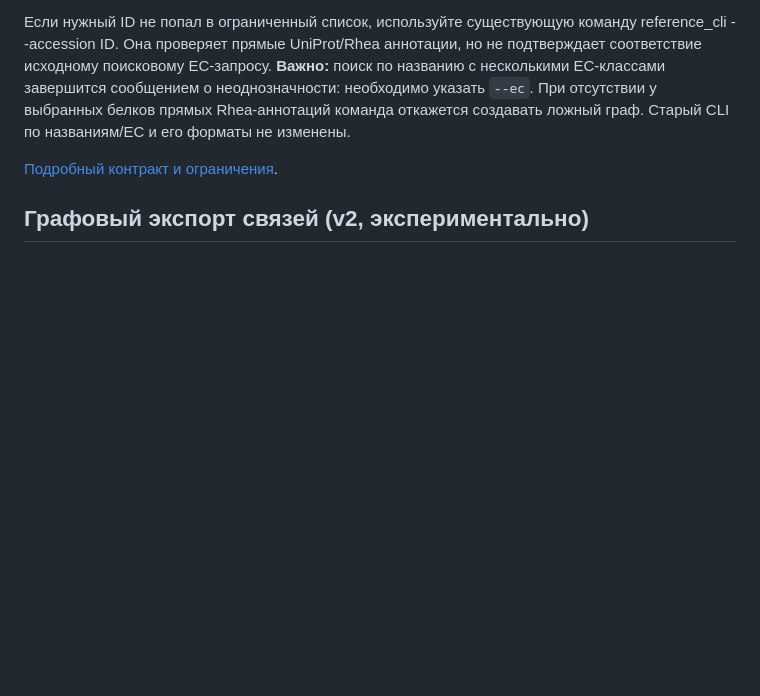
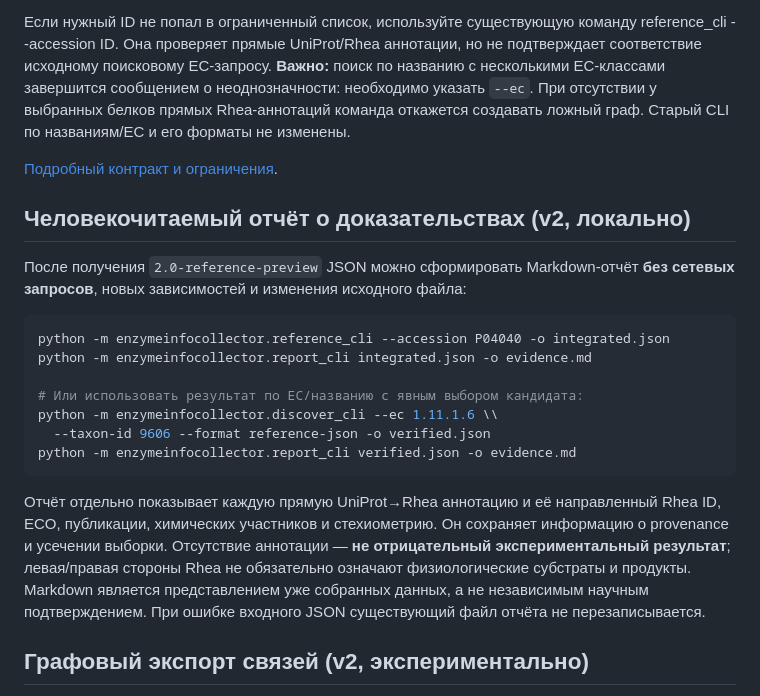
Before and after one commit to VasilijEpishkin/EnzymeInfoCollector, a Markdown page: README.md, the part around the change. GitHub-like rendering; blank space fills up the shorter version.

Commit message:
docs(report): document source-grounded offline Markdown flow

```diff
--- a/README.md
+++ b/README.md
@@ -215,6 +215,30 @@ truncated=true; верхние 10 кандидатов не обязательн
 
 [Подробный контракт и ограничения](docs/architecture/evidence_discovery.md).
 
+## Человекочитаемый отчёт о доказательствах (v2, локально)
+
+После получения `2.0-reference-preview` JSON можно сформировать Markdown-отчёт
+**без сетевых запросов**, новых зависимостей и изменения исходного файла:
+
+~~~bash
+python -m enzymeinfocollector.reference_cli --accession P04040 -o integrated.json
+python -m enzymeinfocollector.report_cli integrated.json -o evidence.md
+
+# Или использовать результат по EC/названию с явным выбором кандидата:
+python -m enzymeinfocollector.discover_cli --ec 1.11.1.6 \\
+  --taxon-id 9606 --format reference-json -o verified.json
+python -m enzymeinfocollector.report_cli verified.json -o evidence.md
+~~~
+
+Отчёт отдельно показывает каждую прямую UniProt→Rhea аннотацию и её
+направленный Rhea ID, ECO, публикации, химических участников и стехиометрию.
+Он сохраняет информацию о provenance и усечении выборки. Отсутствие
+аннотации — **не отрицательный экспериментальный результат**; левая/правая
+стороны Rhea не обязательно означают физиологические субстраты и продукты.
+Markdown является представлением уже собранных данных, а не независимым
+научным подтверждением. При ошибке входного JSON существующий файл отчёта
+не перезаписывается.
+
 ## Графовый экспорт связей (v2, экспериментально)
 
 Проверенный JSON после сквозного запуска можно преобразовать в
```
